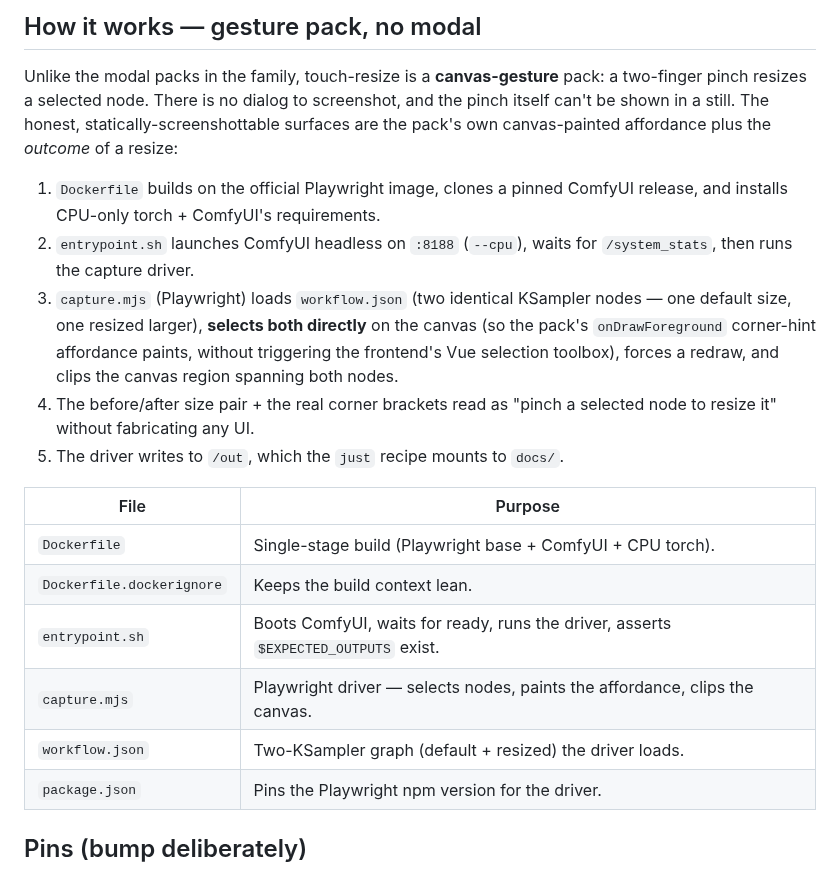
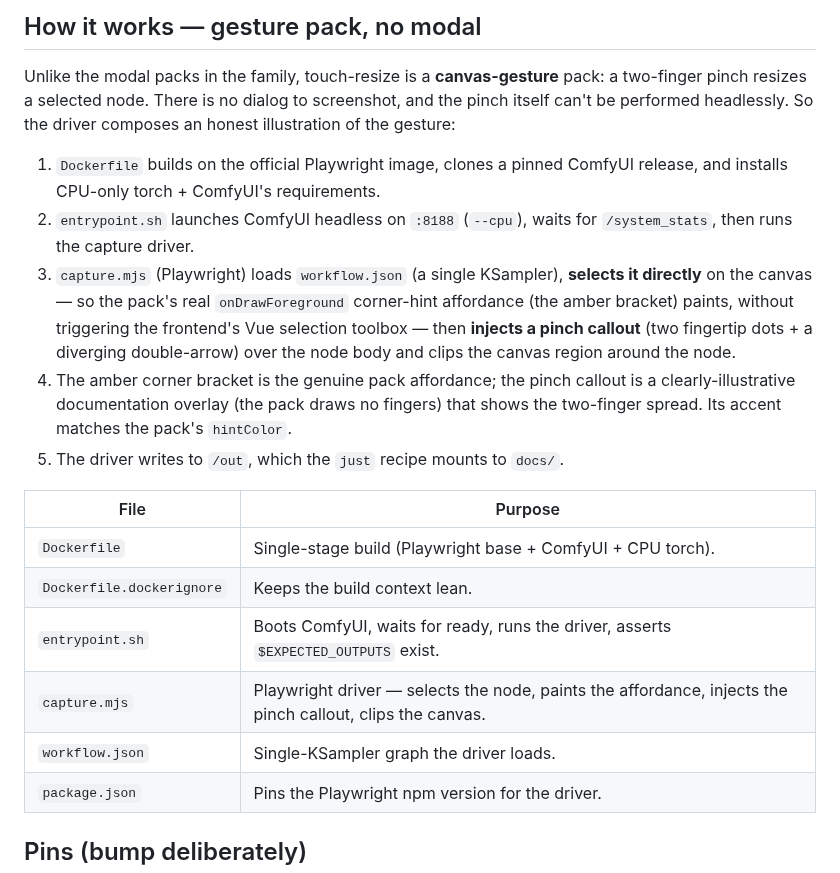
Before and after one commit to laurigates/comfyui-touch-resize, a Markdown page: screenshots/README.md, the part around the change. GitHub-like rendering.

```diff
--- a/screenshots/README.md
+++ b/screenshots/README.md
@@ -21,21 +21,22 @@ are ~30s. The PNG lands at `docs/hint.png`.
 
 Unlike the modal packs in the family, touch-resize is a **canvas-gesture**
 pack: a two-finger pinch resizes a selected node. There is no dialog to
-screenshot, and the pinch itself can't be shown in a still. The honest,
-statically-screenshottable surfaces are the pack's own canvas-painted
-affordance plus the *outcome* of a resize:
+screenshot, and the pinch itself can't be performed headlessly. So the driver
+composes an honest illustration of the gesture:
 
 1. `Dockerfile` builds on the official Playwright image, clones a pinned
    ComfyUI release, and installs CPU-only torch + ComfyUI's requirements.
 2. `entrypoint.sh` launches ComfyUI headless on `:8188` (`--cpu`), waits for
    `/system_stats`, then runs the capture driver.
-3. `capture.mjs` (Playwright) loads `workflow.json` (two identical KSampler
-   nodes — one default size, one resized larger), **selects both directly**
-   on the canvas (so the pack's `onDrawForeground` corner-hint affordance
-   paints, without triggering the frontend's Vue selection toolbox), forces
-   a redraw, and clips the canvas region spanning both nodes.
-4. The before/after size pair + the real corner brackets read as "pinch a
-   selected node to resize it" without fabricating any UI.
+3. `capture.mjs` (Playwright) loads `workflow.json` (a single KSampler),
+   **selects it directly** on the canvas — so the pack's real
+   `onDrawForeground` corner-hint affordance (the amber bracket) paints,
+   without triggering the frontend's Vue selection toolbox — then **injects a
+   pinch callout** (two fingertip dots + a diverging double-arrow) over the
+   node body and clips the canvas region around the node.
+4. The amber corner bracket is the genuine pack affordance; the pinch callout
+   is a clearly-illustrative documentation overlay (the pack draws no fingers)
+   that shows the two-finger spread. Its accent matches the pack's `hintColor`.
 5. The driver writes to `/out`, which the `just` recipe mounts to `docs/`.
 
 | File | Purpose |
@@ -43,8 +44,8 @@ affordance plus the *outcome* of a resize:
 | `Dockerfile` | Single-stage build (Playwright base + ComfyUI + CPU torch). |
 | `Dockerfile.dockerignore` | Keeps the build context lean. |
 | `entrypoint.sh` | Boots ComfyUI, waits for ready, runs the driver, asserts `$EXPECTED_OUTPUTS` exist. |
-| `capture.mjs` | Playwright driver — selects nodes, paints the affordance, clips the canvas. |
-| `workflow.json` | Two-KSampler graph (default + resized) the driver loads. |
+| `capture.mjs` | Playwright driver — selects the node, paints the affordance, injects the pinch callout, clips the canvas. |
+| `workflow.json` | Single-KSampler graph the driver loads. |
 | `package.json` | Pins the Playwright npm version for the driver. |
 
 ## Pins (bump deliberately)
```
Also changed, not shown: README.md (+4 -4 lines), docs/hint.png, 2 other files.
